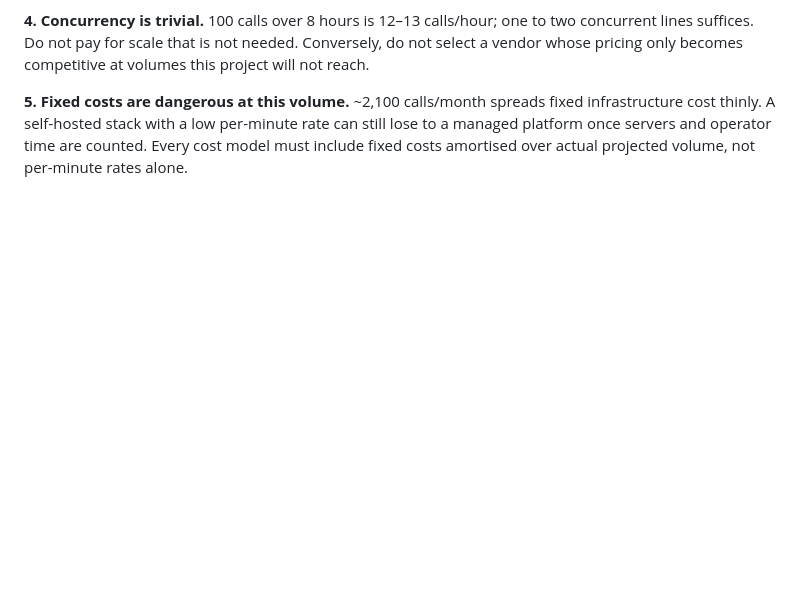
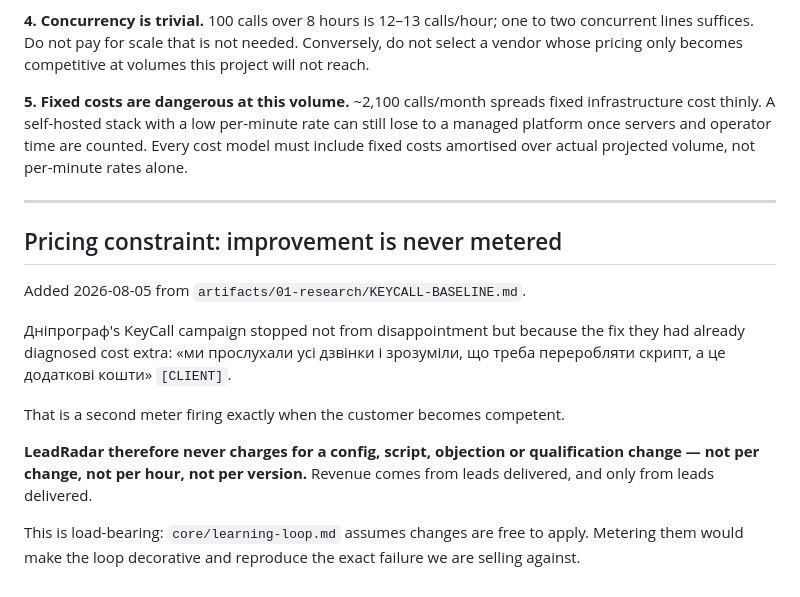
Before and after one commit to SergiiPereyaslov/-, a Markdown page: ai-voice-sales-platform/core/constraints.md, the part around the change. GitHub-like rendering; blank space fills up the shorter version.

Commit message:
Correct why the KeyCall campaign stopped: a paywall, not disappointment
The client corrected my reading. Дніпрограф did not lose interest — they
listened to every call, worked out that the script needed rewriting, and found
that the rewrite was billed separately: «ми прослухали усі дзвінки і зрозуміли,
що треба переробляти скрипт, а це додаткові кошти».

So the campaign is stalled at a paywall, and the paywall sits at the worst
possible point in the cycle. KeyCall's model has a second meter that fires
precisely when the customer becomes competent: the better your diagnosis, the
more it costs to act on it. Two years of frozen script is not neglect, it is
the predictable output of that pricing.

Recorded the consequence in core/constraints.md as a hard pricing constraint:
LeadRadar never charges for a config, script, objection or qualification
change. Revenue comes from leads delivered and nothing else. This is
load-bearing rather than a preference — learning-loop.md assumes changes are
free to apply, so metering them would make the loop decorative and rebuild the
trap we are selling against. It also promotes the self-service config editor
from convenience feature to the mechanism that keeps the system alive past
month six.

Two follow-on asks: the client may already have an informed estimate of how
much of the 5,288 "не цікаво" was bot failure, since they did the listening;
and the rewrite they diagnosed but never bought is the single best input to the
Дніпрограф config — two years of listening compressed into a diagnosis,
derived from real failures rather than imagined ones.

Co-Authored-By: Claude Opus 5 <noreply@anthropic.com>
Claude-Session: https://claude.ai/code/session_01K8qbjTj1oESyuBnvagaaKS

```diff
--- a/ai-voice-sales-platform/core/constraints.md
+++ b/ai-voice-sales-platform/core/constraints.md
@@ -153,3 +153,24 @@ fixed infrastructure cost thinly. A self-hosted stack with a low per-minute
 rate can still lose to a managed platform once servers and operator time are
 counted. Every cost model must include fixed costs amortised over actual
 projected volume, not per-minute rates alone.
+
+
+---
+
+## Pricing constraint: improvement is never metered
+
+Added 2026-08-05 from `artifacts/01-research/KEYCALL-BASELINE.md`.
+
+Дніпрограф's KeyCall campaign stopped not from disappointment but because the
+fix they had already diagnosed cost extra: «ми прослухали усі дзвінки і
+зрозуміли, що треба переробляти скрипт, а це додаткові кошти» `[CLIENT]`.
+
+That is a second meter firing exactly when the customer becomes competent.
+
+**LeadRadar therefore never charges for a config, script, objection or
+qualification change — not per change, not per hour, not per version.** Revenue
+comes from leads delivered, and only from leads delivered.
+
+This is load-bearing: `core/learning-loop.md` assumes changes are free to
+apply. Metering them would make the loop decorative and reproduce the exact
+failure we are selling against.
```
Also changed, not shown: ai-voice-sales-platform/artifacts/PLAN.md (+9 -0 lines), 1 other file.
